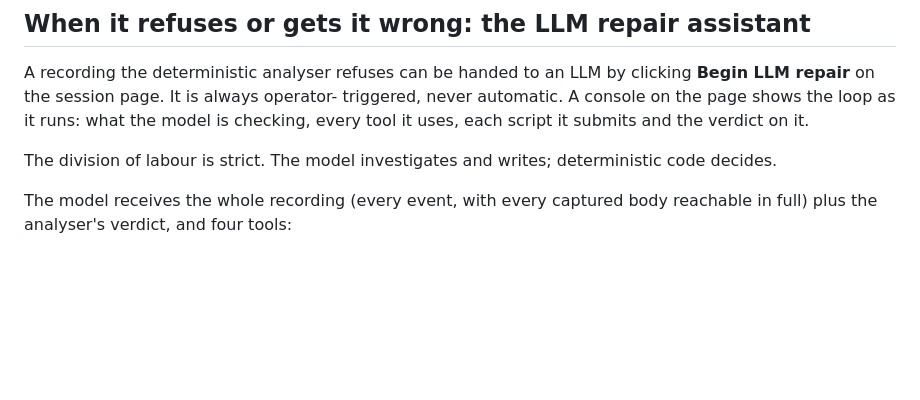
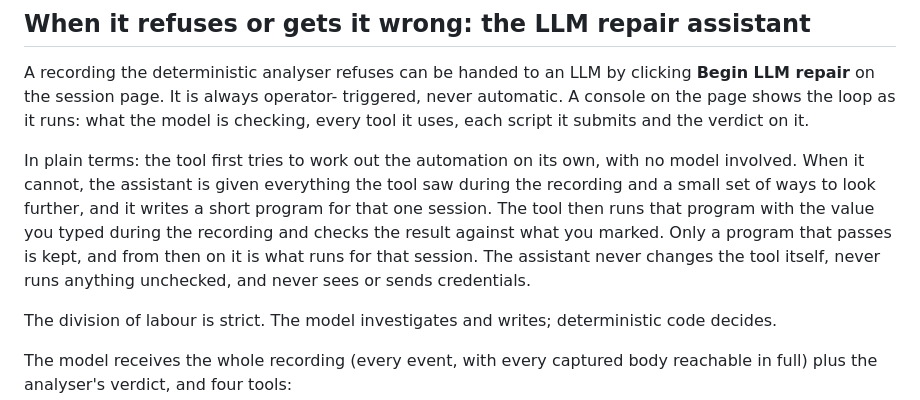
Before and after one commit to Abdulla-AlBassam/web-workflow-automation, a Markdown page: README.md, the part around the change. Drawn GitHub-style; blank space fills up the shorter version.

Commit message:
README: plain-English summary of the repair assistant

```diff
--- a/README.md
+++ b/README.md
@@ -226,6 +226,15 @@ triggered, never automatic. A console on the page shows the loop as it runs:
 what the model is checking, every tool it uses, each script it submits and
 the verdict on it.
 
+In plain terms: the tool first tries to work out the automation on its own,
+with no model involved. When it cannot, the assistant is given everything
+the tool saw during the recording and a small set of ways to look further,
+and it writes a short program for that one session. The tool then runs that
+program with the value you typed during the recording and checks the result
+against what you marked. Only a program that passes is kept, and from then
+on it is what runs for that session. The assistant never changes the tool
+itself, never runs anything unchecked, and never sees or sends credentials.
+
 The division of labour is strict. The model investigates and writes;
 deterministic code decides.
 
```
